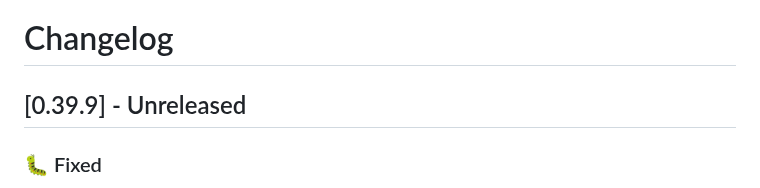
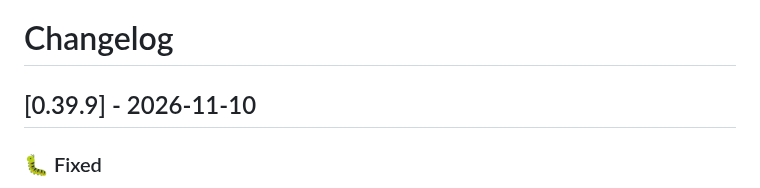
Before and after one commit to dragginzgame/shared-tooling, a Markdown page: CHANGELOG.md, the part around the change. Rendered like a GitHub page.

Commit message:
Release 0.39.9

```diff
--- a/CHANGELOG.md
+++ b/CHANGELOG.md
@@ -1,6 +1,6 @@
 # Changelog
 
-## [0.39.9] - Unreleased
+## [0.39.9] - 2026-11-10
 
 ### 🐛 Fixed
 
```
